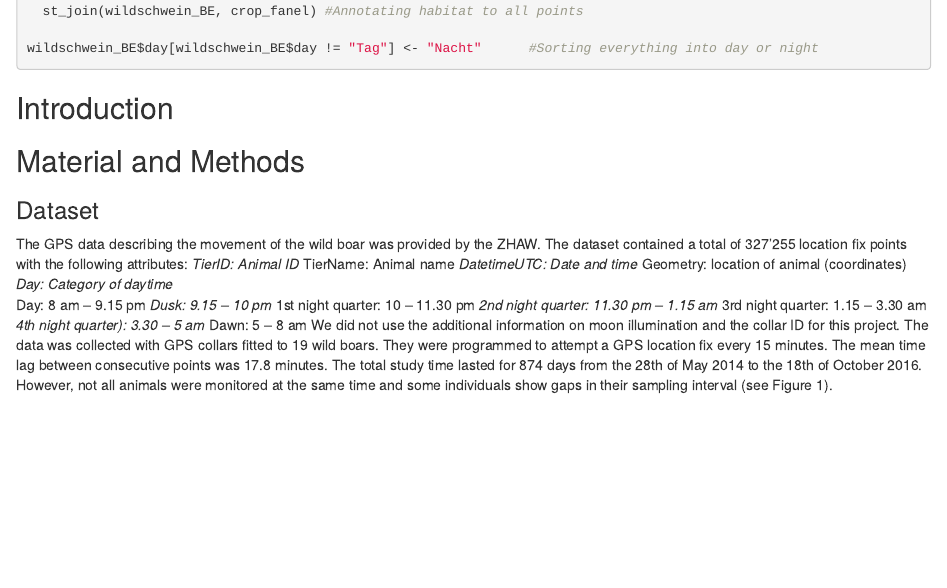
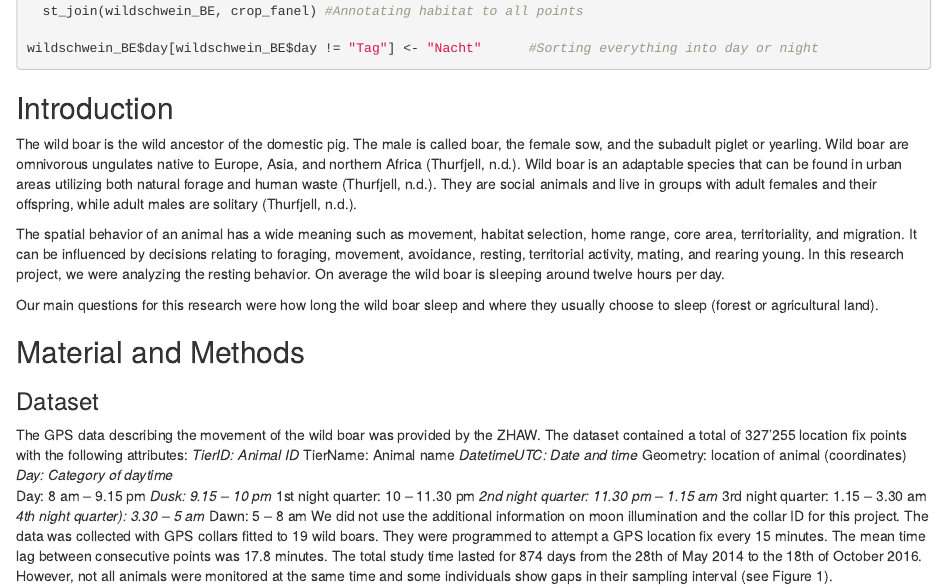
Before and after one commit to kurzmir1/Project, an R Markdown document (ProjectReport2_Markdown.Rmd): the page in a window 1100 px wide, from 510 px down. Rendered offline with R 4.5, knitr and Pandoc, with nearby package versions; the code chunks are not run, so their results and figures are left out.

Commit message:
Update ProjectReport2_Markdown.Rmd

```diff
--- a/ProjectReport2_Markdown.Rmd
+++ b/ProjectReport2_Markdown.Rmd
@@ -33,6 +33,11 @@ wildschwein_BE$day[wildschwein_BE$day != "Tag"] <- "Nacht" 		#Sorting everything
 
 
 ## Introduction
+The wild boar is the wild ancestor of the domestic pig. The male is called boar, the female sow, and the subadult piglet or yearling. Wild boar are omnivorous ungulates native to Europe, Asia, and northern Africa (Thurfjell, n.d.). Wild boar is an adaptable species that can be found in urban areas utilizing both natural forage and human waste (Thurfjell, n.d.). They are social animals and live in groups with adult females and their offspring, while adult males are solitary (Thurfjell, n.d.).
+
+The spatial behavior of an animal has a wide meaning such as movement, habitat selection, home range, core area, territoriality, and migration. It can be influenced by decisions relating to foraging, movement, avoidance, resting, territorial activity, mating, and rearing young. In this research project, we were analyzing the resting behavior. On average the wild boar is sleeping around twelve hours per day.
+
+Our main questions for this research were how long the wild boar sleep and where they usually choose to sleep (forest or agricultural land).
 
 
 ## Material and Methods
```
